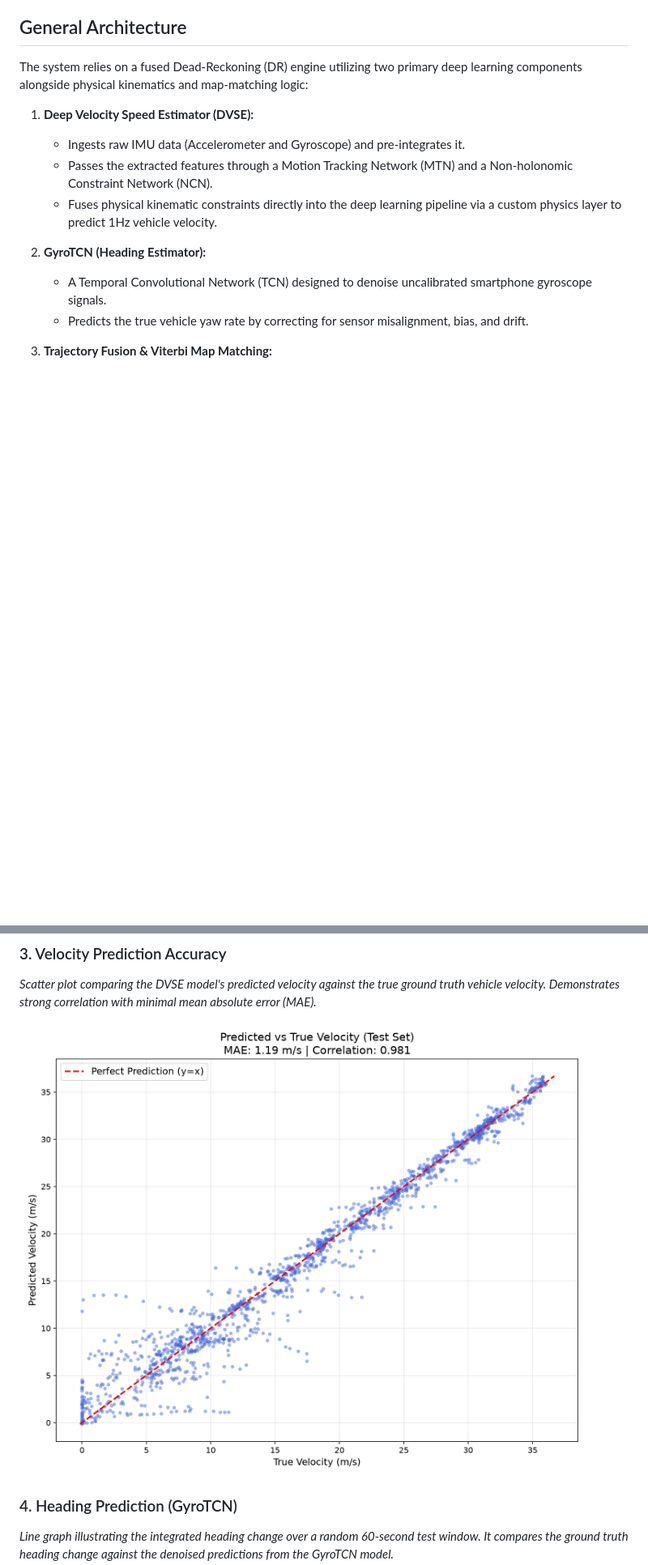
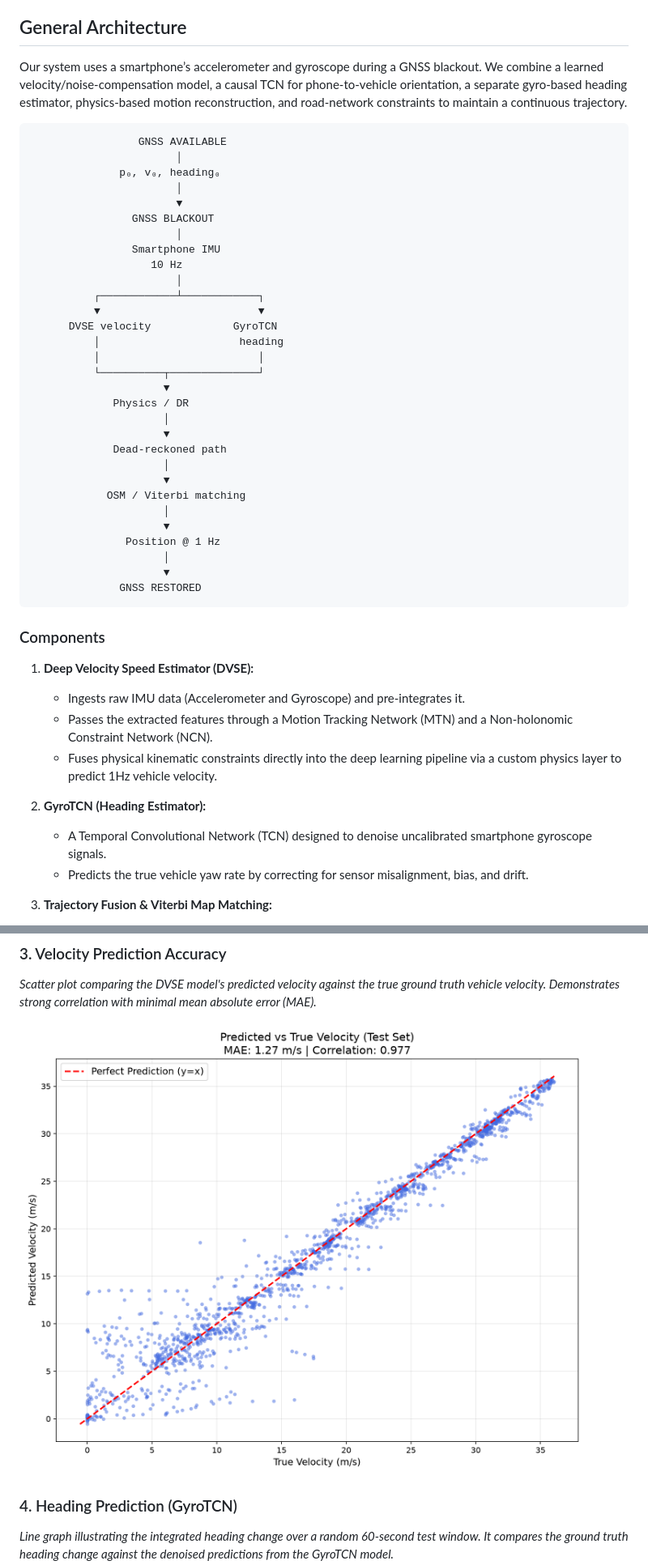
Before and after one commit to iHamza14/Cynos, a Markdown page: README.md, 2 parts joined by grey strips. Shown: that part at 81% size. GitHub-like rendering; pictures changed too: evaluation/plots/velocity_scatter.png; blank space fills up the shorter version.

````diff
--- a/README.md
+++ b/README.md
@@ -3,7 +3,43 @@
 This repository contains the training, evaluation, and deployment pipeline for a robust inertial navigation system designed to provide continuous vehicle tracking during GPS signal loss (blackouts).
 
 ## General Architecture
-The system relies on a fused Dead-Reckoning (DR) engine utilizing two primary deep learning components alongside physical kinematics and map-matching logic:
+
+Our system uses a smartphone’s accelerometer and gyroscope during a GNSS blackout. We combine a learned velocity/noise-compensation model, a causal TCN for phone-to-vehicle orientation, a separate gyro-based heading estimator, physics-based motion reconstruction, and road-network constraints to maintain a continuous trajectory.
+
+```text
+                 GNSS AVAILABLE
+                       │
+              p₀, v₀, heading₀
+                       │
+                       ▼
+                GNSS BLACKOUT
+                       │
+                Smartphone IMU
+                   10 Hz
+                       │
+          ┌────────────┴────────────┐
+          ▼                         ▼
+      DVSE velocity             GyroTCN
+          │                      heading
+          │                         │
+          └──────────┬──────────────┘
+                     ▼
+             Physics / DR
+                     │
+                     ▼
+             Dead-reckoned path
+                     │
+                     ▼
+            OSM / Viterbi matching
+                     │
+                     ▼
+               Position @ 1 Hz
+                     │
+                     ▼
+              GNSS RESTORED
+```
+
+### Components
 
 1. **Deep Velocity Speed Estimator (DVSE):**
    - Ingests raw IMU data (Accelerometer and Gyroscope) and pre-integrates it.
````
Also changed, not shown: 3 other files.
